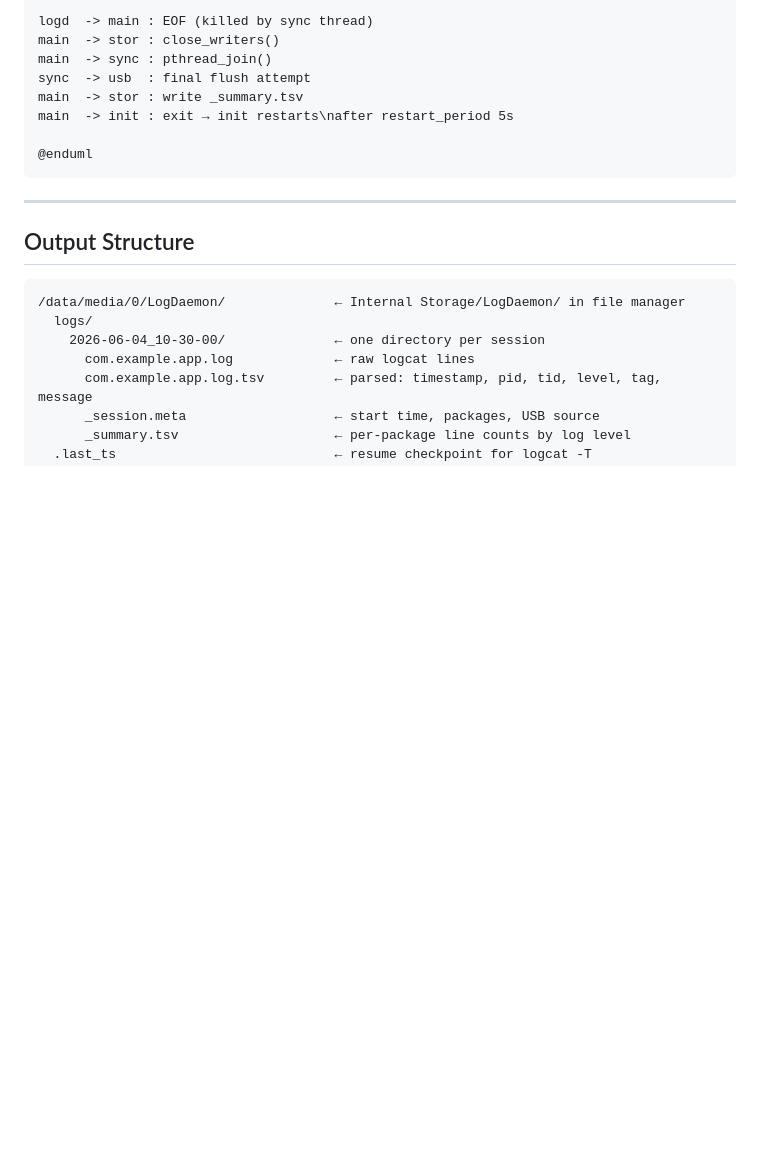
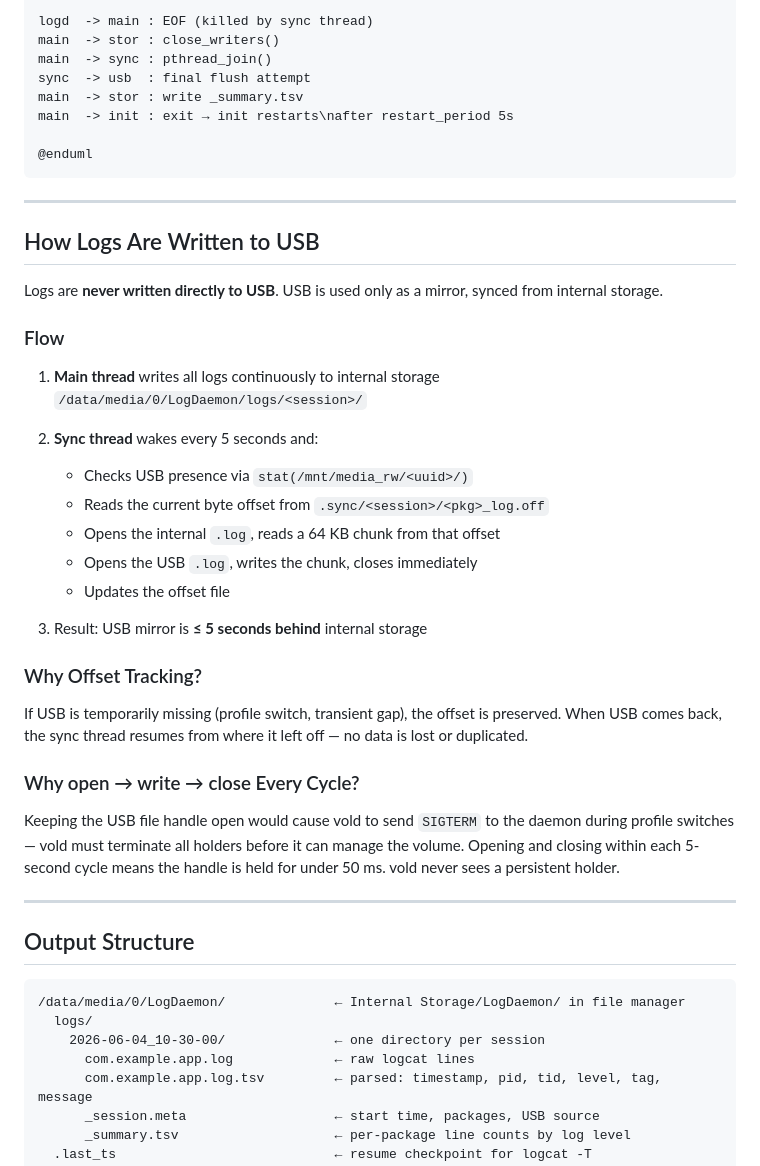
Before and after one commit to katnoriaaayush/Android-Logger, a Markdown page: docs/logv4-init-daemon.md, the part around the change. Drawn GitHub-style; blank space fills up the shorter version.

Commit message:
docs: add USB sync mechanism section to logv4-init-daemon
Explains that logs are never written directly to USB — internal
storage is the primary destination, USB is a ≤5s mirror. Covers
offset tracking for gap resilience and open→write→close-per-cycle
to avoid holding vold-targeted file handles.

https://claude.ai/code/session_017UjXrA7gezLmRqn47XC1Z3

````diff
--- a/docs/logv4-init-daemon.md
+++ b/docs/logv4-init-daemon.md
@@ -363,6 +363,33 @@ main  -> init : exit → init restarts\nafter restart_period 5s
 
 ---
 
+## How Logs Are Written to USB
+
+Logs are **never written directly to USB**. USB is used only as a mirror, synced from internal storage.
+
+### Flow
+
+1. **Main thread** writes all logs continuously to internal storage `/data/media/0/LogDaemon/logs/<session>/`
+
+2. **Sync thread** wakes every 5 seconds and:
+   - Checks USB presence via `stat(/mnt/media_rw/<uuid>/)`
+   - Reads the current byte offset from `.sync/<session>/<pkg>_log.off`
+   - Opens the internal `.log`, reads a 64 KB chunk from that offset
+   - Opens the USB `.log`, writes the chunk, closes immediately
+   - Updates the offset file
+
+3. Result: USB mirror is **≤ 5 seconds behind** internal storage
+
+### Why Offset Tracking?
+
+If USB is temporarily missing (profile switch, transient gap), the offset is preserved. When USB comes back, the sync thread resumes from where it left off — no data is lost or duplicated.
+
+### Why open → write → close Every Cycle?
+
+Keeping the USB file handle open would cause vold to send `SIGTERM` to the daemon during profile switches — vold must terminate all holders before it can manage the volume. Opening and closing within each 5-second cycle means the handle is held for under 50 ms. vold never sees a persistent holder.
+
+---
+
 ## Output Structure
 
 ```
````
